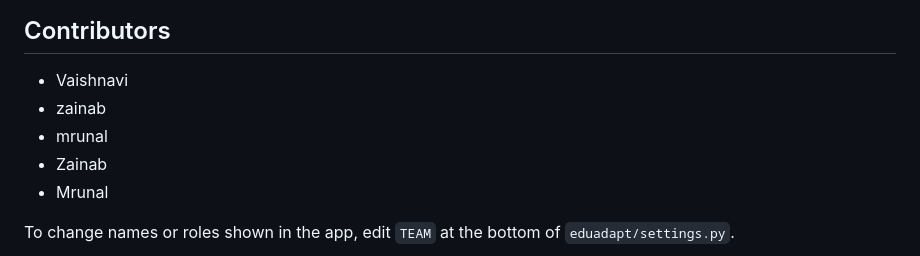
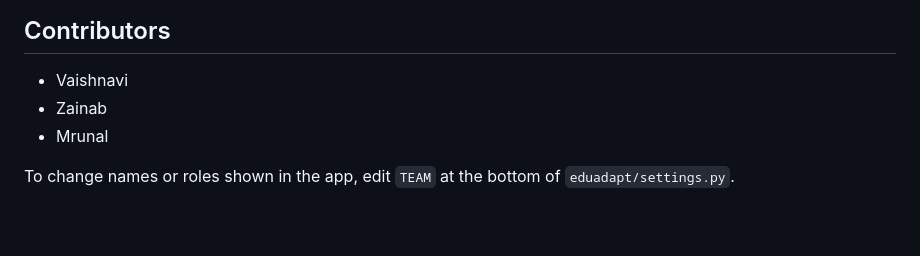
Before and after one commit to vaishnavigote10/EduAdaptAI, a Markdown page: README.md, the part around the change. GitHub-like rendering; blank space fills up the shorter version.

Commit message:
Fix contributor list in README.md
Removed duplicate contributor entries for Zainab and Mrunal.

```diff
--- a/README.md
+++ b/README.md
@@ -69,8 +69,6 @@ Free web services sleep after 15 minutes idle and take about a minute to wake. F
 ## Contributors
 
 - Vaishnavi
-- zainab
-- mrunal
 - Zainab
 - Mrunal
 
```
